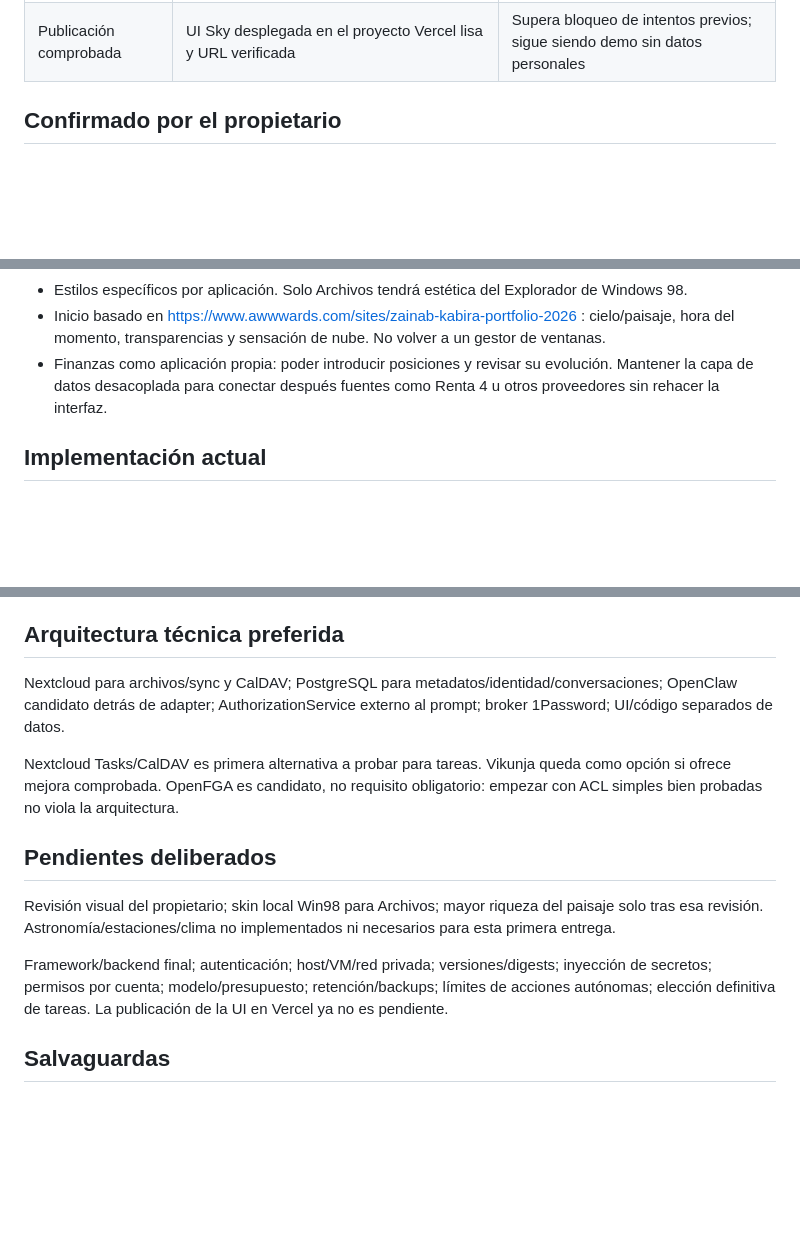
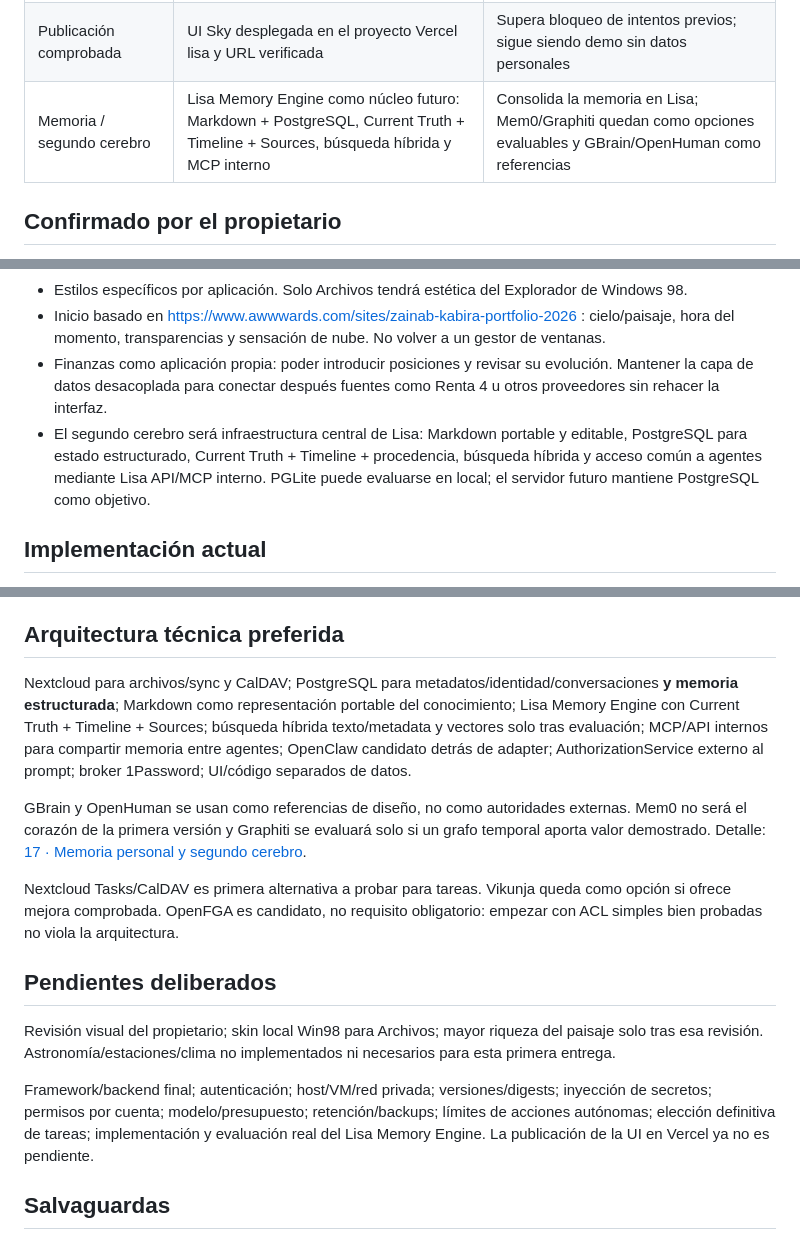
Before and after one commit to PabloPC05/lisa, a Markdown page: docs/09-decisiones-vigentes.md, 3 parts joined by grey strips. GitHub-like rendering; blank space fills up the shorter version.

Commit message:
docs: record second-brain architecture decision

```diff
--- a/docs/09-decisiones-vigentes.md
+++ b/docs/09-decisiones-vigentes.md
@@ -18,6 +18,7 @@ Actualizado: 25-09-2026. Una instrucción posterior explícita del propietario p
 | Inicio Cielo | Paisaje/cielo inspirado en Zainab Kabira 2026, sincronizado con la hora y conservando transparencias | Sustituye el fondo rojo/blanco del Inicio v0.4; conserva accesos operativos, widgets ligeros y sidebar |
 | Finanzas v0.6 | Aplicación de cartera para introducir posiciones, calcular valor/P&L, ver distribución y seguir evolución mediante valoraciones | Añade control financiero sin conectar todavía cuentas reales; fuente manual primero y adaptadores de bróker después |
 | Publicación comprobada | UI Sky desplegada en el proyecto Vercel lisa y URL verificada | Supera bloqueo de intentos previos; sigue siendo demo sin datos personales |
+| Memoria / segundo cerebro | Lisa Memory Engine como núcleo futuro: Markdown + PostgreSQL, Current Truth + Timeline + Sources, búsqueda híbrida y MCP interno | Consolida la memoria en Lisa; Mem0/Graphiti quedan como opciones evaluables y GBrain/OpenHuman como referencias |
 
 ## Confirmado por el propietario
 
@@ -32,6 +33,7 @@ Actualizado: 25-09-2026. Una instrucción posterior explícita del propietario p
 - Estilos específicos por aplicación. Solo Archivos tendrá estética del Explorador de Windows 98.
 - Inicio basado en https://www.awwwards.com/sites/zainab-kabira-portfolio-2026 : cielo/paisaje, hora del momento, transparencias y sensación de nube. No volver a un gestor de ventanas.
 - Finanzas como aplicación propia: poder introducir posiciones y revisar su evolución. Mantener la capa de datos desacoplada para conectar después fuentes como Renta 4 u otros proveedores sin rehacer la interfaz.
+- El segundo cerebro será infraestructura central de Lisa: Markdown portable y editable, PostgreSQL para estado estructurado, Current Truth + Timeline + procedencia, búsqueda híbrida y acceso común a agentes mediante Lisa API/MCP interno. PGLite puede evaluarse en local; el servidor futuro mantiene PostgreSQL como objetivo.
 
 ## Implementación actual
 
@@ -50,7 +52,9 @@ Actualizado: 25-09-2026. Una instrucción posterior explícita del propietario p
 
 ## Arquitectura técnica preferida
 
-Nextcloud para archivos/sync y CalDAV; PostgreSQL para metadatos/identidad/conversaciones; OpenClaw candidato detrás de adapter; AuthorizationService externo al prompt; broker 1Password; UI/código separados de datos.
+Nextcloud para archivos/sync y CalDAV; PostgreSQL para metadatos/identidad/conversaciones **y memoria estructurada**; Markdown como representación portable del conocimiento; Lisa Memory Engine con Current Truth + Timeline + Sources; búsqueda híbrida texto/metadata y vectores solo tras evaluación; MCP/API internos para compartir memoria entre agentes; OpenClaw candidato detrás de adapter; AuthorizationService externo al prompt; broker 1Password; UI/código separados de datos.
+
+GBrain y OpenHuman se usan como referencias de diseño, no como autoridades externas. Mem0 no será el corazón de la primera versión y Graphiti se evaluará solo si un grafo temporal aporta valor demostrado. Detalle: [17 · Memoria personal y segundo cerebro](17-memoria-segundo-cerebro.md).
 
 Nextcloud Tasks/CalDAV es primera alternativa a probar para tareas. Vikunja queda como opción si ofrece mejora comprobada. OpenFGA es candidato, no requisito obligatorio: empezar con ACL simples bien probadas no viola la arquitectura.
 
@@ -58,7 +62,7 @@ Nextcloud Tasks/CalDAV es primera alternativa a probar para tareas. Vikunja qued
 
 Revisión visual del propietario; skin local Win98 para Archivos; mayor riqueza del paisaje solo tras esa revisión. Astronomía/estaciones/clima no implementados ni necesarios para esta primera entrega.
 
-Framework/backend final; autenticación; host/VM/red privada; versiones/digests; inyección de secretos; permisos por cuenta; modelo/presupuesto; retención/backups; límites de acciones autónomas; elección definitiva de tareas. La publicación de la UI en Vercel ya no es pendiente.
+Framework/backend final; autenticación; host/VM/red privada; versiones/digests; inyección de secretos; permisos por cuenta; modelo/presupuesto; retención/backups; límites de acciones autónomas; elección definitiva de tareas; implementación y evaluación real del Lisa Memory Engine. La publicación de la UI en Vercel ya no es pendiente.
 
 ## Salvaguardas
 
```
